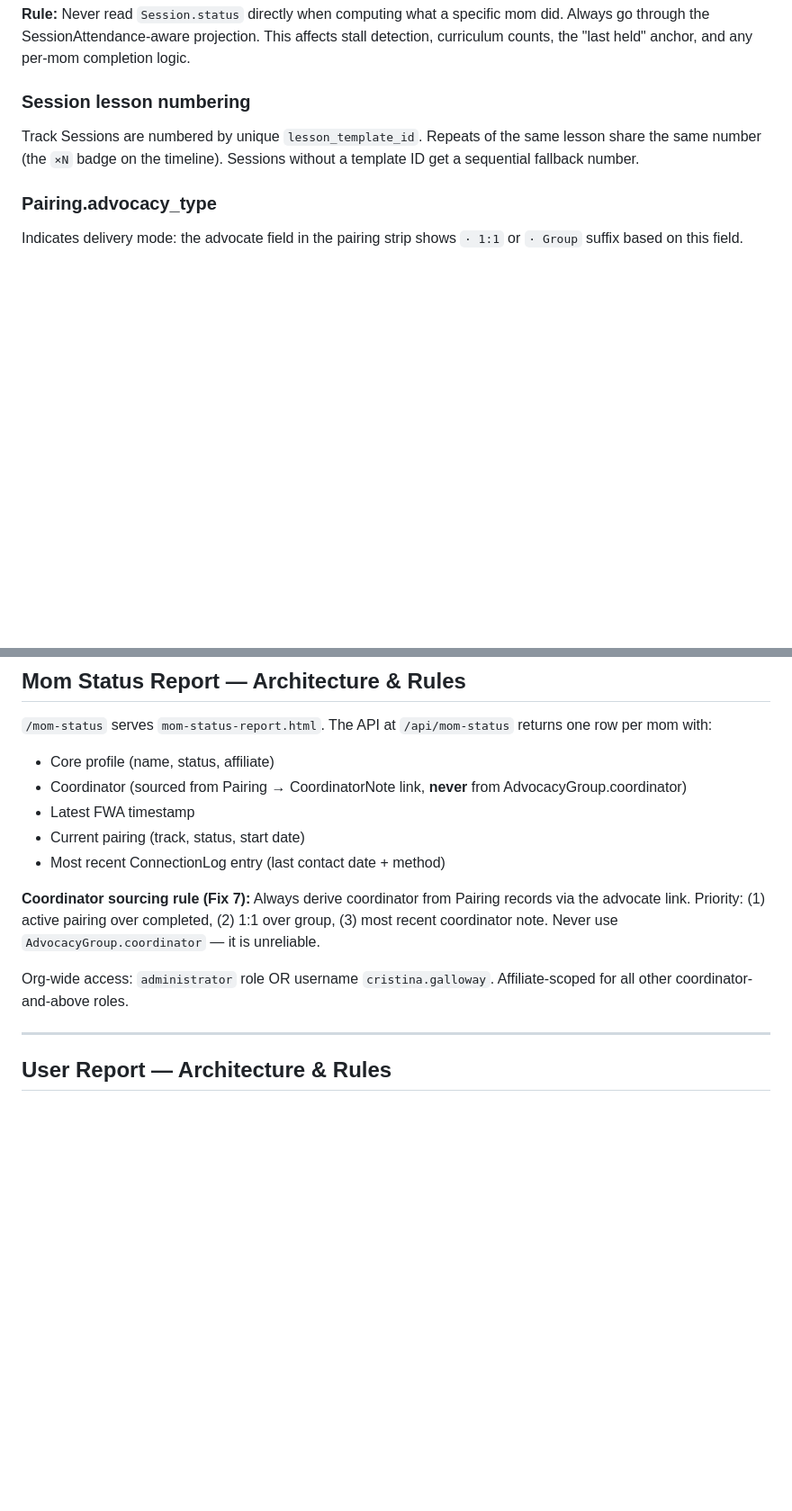
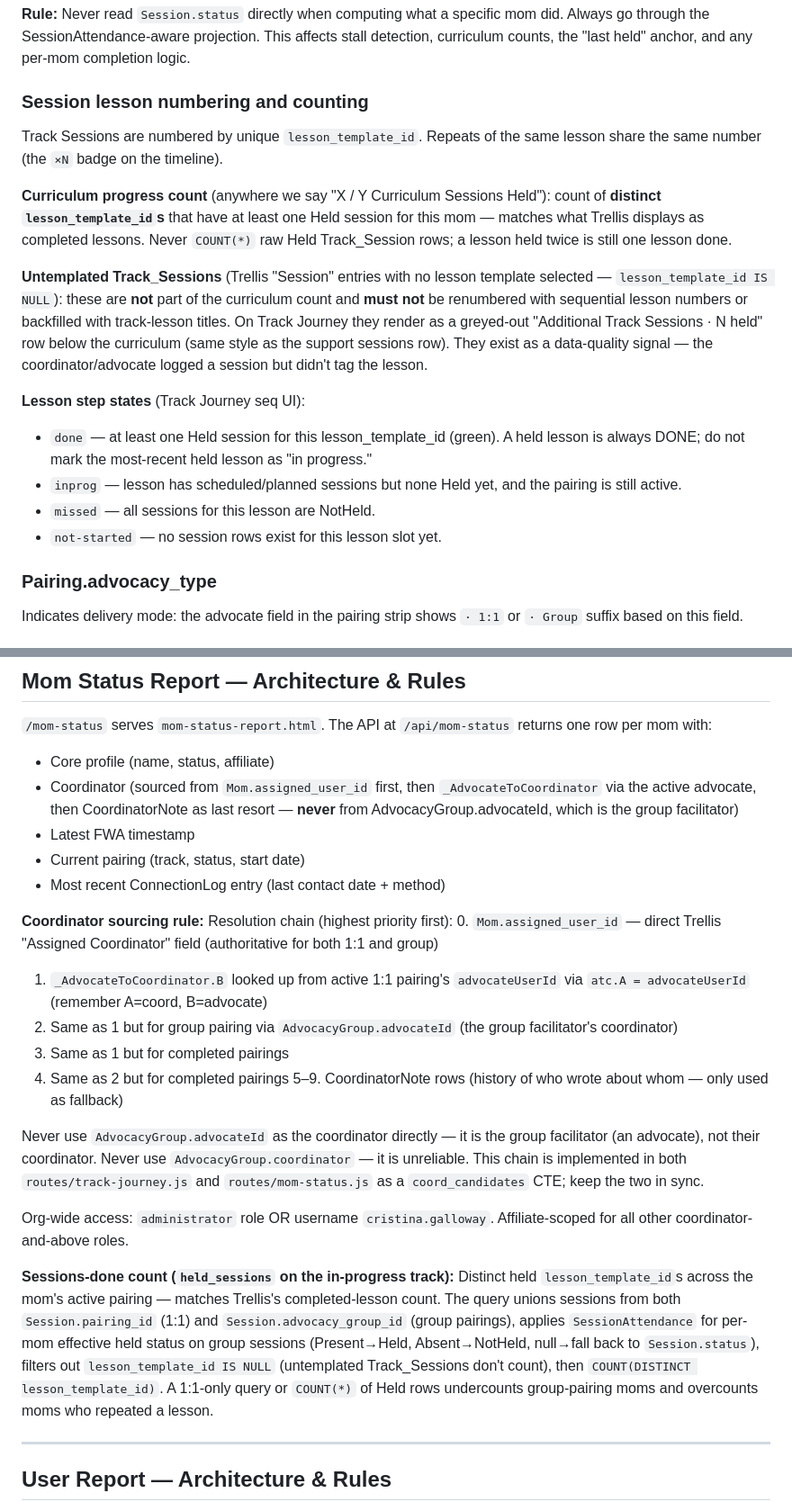
Before and after one commit to rodhillema/ema-kpi, a Markdown page: CLAUDE.md, 2 parts joined by grey strips. Shown at 90% size. GitHub-like rendering; blank space fills up the shorter version.

Commit message:
docs: update CLAUDE.md with coordinator + lesson counting rules (#109)
- Mom.assigned_user_id as authoritative coordinator (priority 0)
- Curriculum count = distinct held lesson_template_ids (matches Trellis)
- Untemplated Track_Sessions render separately, not on curriculum
- Held lesson = DONE (no INPROG on last held)
- Mom Status sessions-done query handles group pairings + SessionAttendance

https://claude.ai/code/session_01R4KjKPyx2EHPf252xs9UGD

Co-authored-by: Claude <noreply@anthropic.com>

```diff
--- a/CLAUDE.md
+++ b/CLAUDE.md
@@ -590,8 +591,18 @@ The original cohort status is preserved as `groupStatus` in the response, and th
 
 **Rule:** Never read `Session.status` directly when computing what a specific mom did. Always go through the SessionAttendance-aware projection. This affects stall detection, curriculum counts, the "last held" anchor, and any per-mom completion logic.
 
-### Session lesson numbering
-Track Sessions are numbered by unique `lesson_template_id`. Repeats of the same lesson share the same number (the `×N` badge on the timeline). Sessions without a template ID get a sequential fallback number.
+### Session lesson numbering and counting
+Track Sessions are numbered by unique `lesson_template_id`. Repeats of the same lesson share the same number (the `×N` badge on the timeline).
+
+**Curriculum progress count** (anywhere we say "X / Y Curriculum Sessions Held"): count of **distinct `lesson_template_id`s** that have at least one Held session for this mom — matches what Trellis displays as completed lessons. Never `COUNT(*)` raw Held Track_Session rows; a lesson held twice is still one lesson done.
+
+**Untemplated Track_Sessions** (Trellis "Session" entries with no lesson template selected — `lesson_template_id IS NULL`): these are **not** part of the curriculum count and **must not** be renumbered with sequential lesson numbers or backfilled with track-lesson titles. On Track Journey they render as a greyed-out "Additional Track Sessions · N held" row below the curriculum (same style as the support sessions row). They exist as a data-quality signal — the coordinator/advocate logged a session but didn't tag the lesson.
+
+**Lesson step states** (Track Journey seq UI):
+- `done` — at least one Held session for this lesson_template_id (green). A held lesson is always DONE; do not mark the most-recent held lesson as "in progress."
+- `inprog` — lesson has scheduled/planned sessions but none Held yet, and the pairing is still active.
+- `missed` — all sessions for this lesson are NotHeld.
+- `not-started` — no session rows exist for this lesson slot yet.
 
 ### Pairing.advocacy_type
 Indicates delivery mode: the advocate field in the pairing strip shows `· 1:1` or `· Group` suffix based on this field.
@@ -667,14 +678,24 @@ Only one drawer (stall or flag) is open at a time. When opening stall drawer: ex
 
 `/mom-status` serves `mom-status-report.html`. The API at `/api/mom-status` returns one row per mom with:
 - Core profile (name, status, affiliate)
-- Coordinator (sourced from Pairing → CoordinatorNote link, **never** from AdvocacyGroup.coordinator)
+- Coordinator (sourced from `Mom.assigned_user_id` first, then `_AdvocateToCoordinator` via the active advocate, then CoordinatorNote as last resort — **never** from AdvocacyGroup.advocateId, which is the group facilitator)
 - Latest FWA timestamp
 - Current pairing (track, status, start date)
 - Most recent ConnectionLog entry (last contact date + method)
 
-**Coordinator sourcing rule (Fix 7):** Always derive coordinator from Pairing records via the advocate link. Priority: (1) active pairing over completed, (2) 1:1 over group, (3) most recent coordinator note. Never use `AdvocacyGroup.coordinator` — it is unreliable.
+**Coordinator sourcing rule:** Resolution chain (highest priority first):
+0. `Mom.assigned_user_id` — direct Trellis "Assigned Coordinator" field (authoritative for both 1:1 and group)
+1. `_AdvocateToCoordinator.B` looked up from active 1:1 pairing's `advocateUserId` via `atc.A = advocateUserId` (remember A=coord, B=advocate)
+2. Same as 1 but for group pairing via `AdvocacyGroup.advocateId` (the group facilitator's coordinator)
+3. Same as 1 but for completed pairings
+4. Same as 2 but for completed pairings
+5–9. CoordinatorNote rows (history of who wrote about whom — only used as fallback)
+
+Never use `AdvocacyGroup.advocateId` as the coordinator directly — it is the group facilitator (an advocate), not their coordinator. Never use `AdvocacyGroup.coordinator` — it is unreliable. This chain is implemented in both `routes/track-journey.js` and `routes/mom-status.js` as a `coord_candidates` CTE; keep the two in sync.
 
 Org-wide access: `administrator` role OR username `cristina.galloway`. Affiliate-scoped for all other coordinator-and-above roles.
+
+**Sessions-done count (`held_sessions` on the in-progress track):** Distinct held `lesson_template_id`s across the mom's active pairing — matches Trellis's completed-lesson count. The query unions sessions from both `Session.pairing_id` (1:1) and `Session.advocacy_group_id` (group pairings), applies `SessionAttendance` for per-mom effective held status on group sessions (Present→Held, Absent→NotHeld, null→fall back to `Session.status`), filters out `lesson_template_id IS NULL` (untemplated Track_Sessions don't count), then `COUNT(DISTINCT lesson_template_id)`. A 1:1-only query or `COUNT(*)` of Held rows undercounts group-pairing moms and overcounts moms who repeated a lesson.
 
 ---
 
```
Also changed, not shown: other parts of CLAUDE.md (+1 -0 lines).
